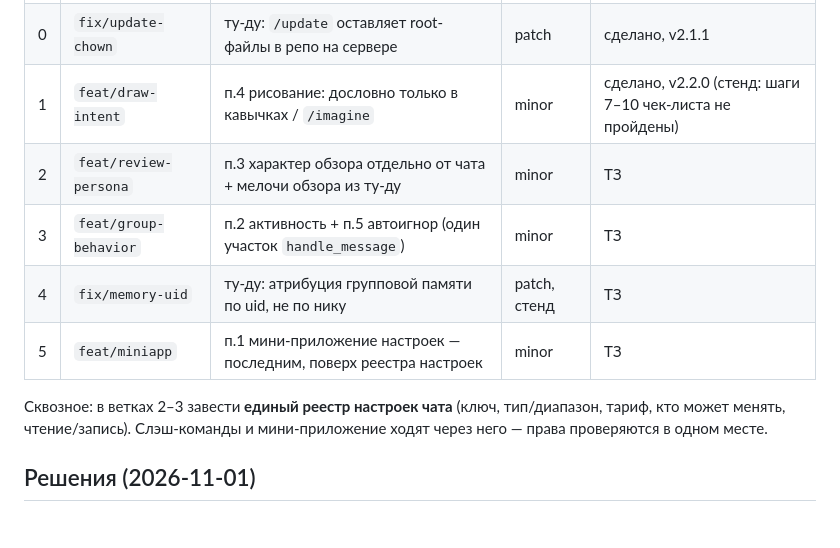
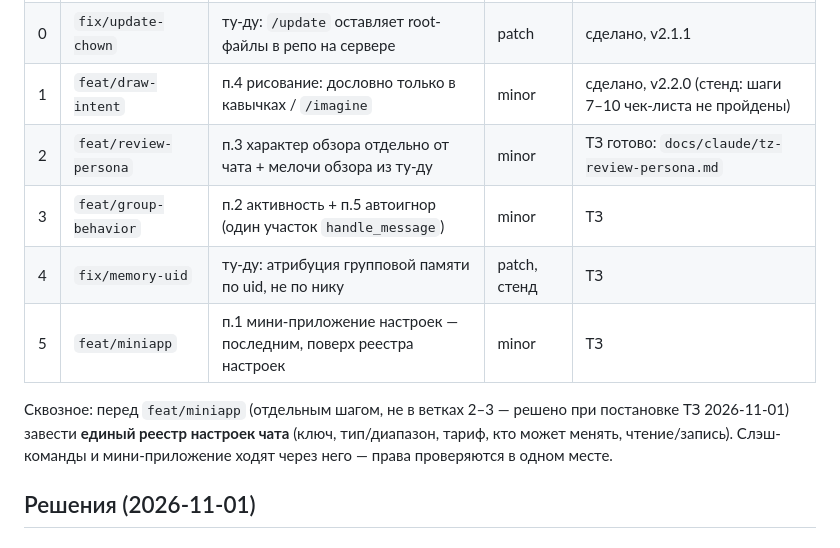
Before and after one commit to alukrr/claudushka, a Markdown page: docs/claude/roadmap-2026-11.md, the part around the change. Drawn GitHub-style.

```diff
--- a/docs/claude/roadmap-2026-11.md
+++ b/docs/claude/roadmap-2026-11.md
@@ -9,12 +9,12 @@
 | 0 | `fix/reply-to-bot` | ту-ду: reply на реплику бота не доходит до модели | patch | сделано, v2.1.1 |
 | 0 | `fix/update-chown` | ту-ду: `/update` оставляет root-файлы в репо на сервере | patch | сделано, v2.1.1 |
 | 1 | `feat/draw-intent` | п.4 рисование: дословно только в кавычках / `/imagine` | minor | сделано, v2.2.0 (стенд: шаги 7–10 чек-листа не пройдены) |
-| 2 | `feat/review-persona` | п.3 характер обзора отдельно от чата + мелочи обзора из ту-ду | minor | ТЗ |
+| 2 | `feat/review-persona` | п.3 характер обзора отдельно от чата + мелочи обзора из ту-ду | minor | ТЗ готово: `docs/claude/tz-review-persona.md` |
 | 3 | `feat/group-behavior` | п.2 активность + п.5 автоигнор (один участок `handle_message`) | minor | ТЗ |
 | 4 | `fix/memory-uid` | ту-ду: атрибуция групповой памяти по uid, не по нику | patch, стенд | ТЗ |
 | 5 | `feat/miniapp` | п.1 мини-приложение настроек — последним, поверх реестра настроек | minor | ТЗ |
 
-Сквозное: в ветках 2–3 завести **единый реестр настроек чата** (ключ, тип/диапазон, тариф, кто может менять,
+Сквозное: перед `feat/miniapp` (отдельным шагом, не в ветках 2–3 — решено при постановке ТЗ 2026-11-01) завести **единый реестр настроек чата** (ключ, тип/диапазон, тариф, кто может менять,
 чтение/запись). Слэш-команды и мини-приложение ходят через него — права проверяются в одном месте.
 
 ## Решения (2026-11-01)
```
Also changed, not shown: CLAUDE.md (+1 -1 lines), docs/claude/tz-review-persona.md (added, +128 -0 lines).
